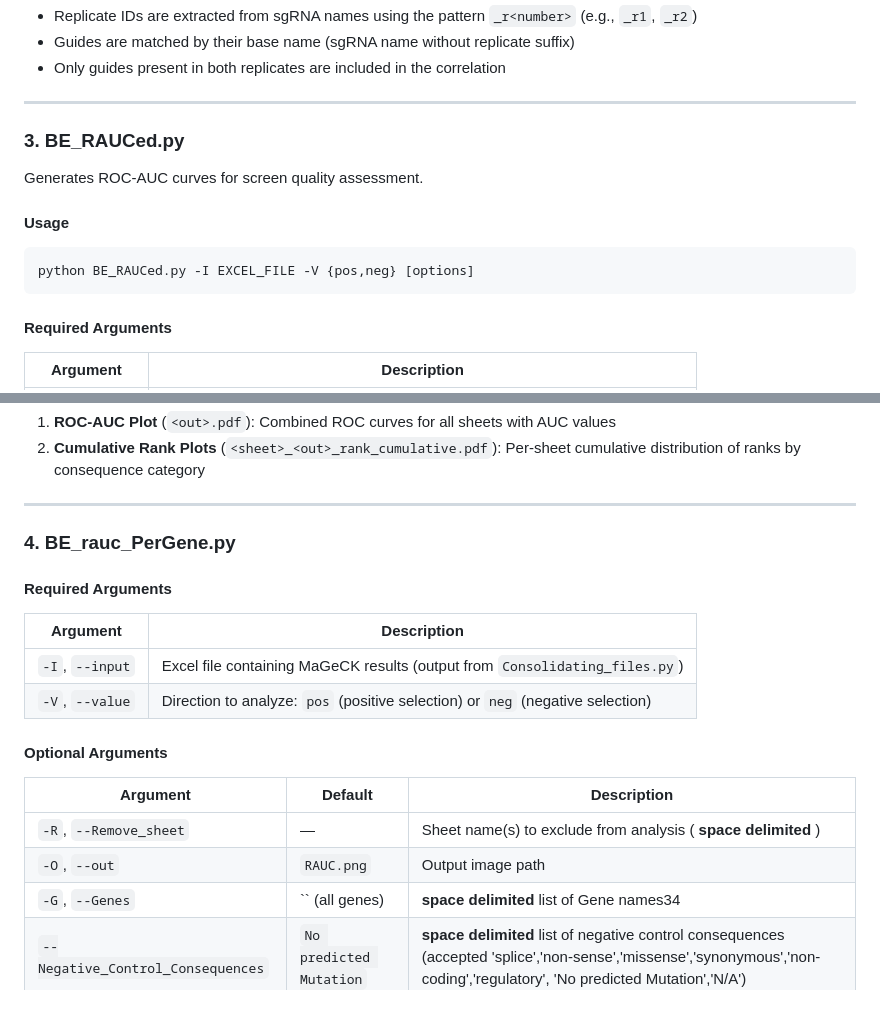
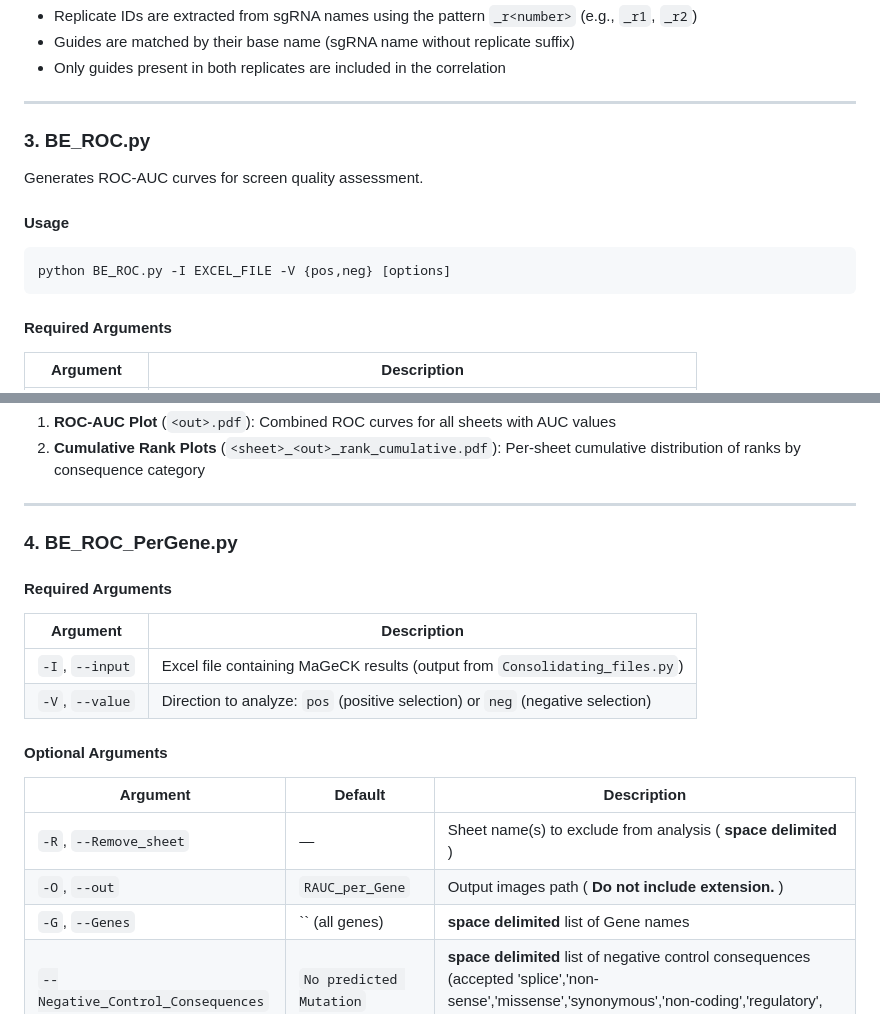
Before and after one commit to CERC-Genomic-Medicine/BEanalysed, a Markdown page: README.md, 2 parts joined by grey strips. Drawn GitHub-style.

````diff
--- a/README.md
+++ b/README.md
@@ -387,14 +387,14 @@ The script generates a PDF file containing:
 
 ---
 
-### 3. BE_RAUCed.py
+### 3. BE_ROC.py
 
 Generates ROC-AUC curves for screen quality assessment.
 
 #### Usage
 
 ```bash
-python BE_RAUCed.py -I EXCEL_FILE -V {pos,neg} [options]
+python BE_ROC.py -I EXCEL_FILE -V {pos,neg} [options]
 ```
 
 #### Required Arguments
@@ -425,7 +425,7 @@ The script generates:
 ---
 
 
-### 4. BE_rauc_PerGene.py
+### 4. BE_ROC_PerGene.py
 #### Required Arguments
 
 | Argument | Description |
@@ -438,8 +438,8 @@ The script generates:
 | Argument | Default | Description |
 |----------|---------|-------------|
 | `-R`, `--Remove_sheet` | — | Sheet name(s) to exclude from analysis ( **space delimited** ) |
-| `-O`, `--out` | `RAUC.png` | Output image path |
-| `-G`, `--Genes` | `` (all genes) | **space delimited** list of Gene names34 |
+| `-O`, `--out` | `RAUC_per_Gene` | Output images path ( **Do not include extension.** )  |
+| `-G`, `--Genes` | `` (all genes) | **space delimited** list of Gene names |
 |`--Negative_Control_Consequences`|`No predicted Mutation`| **space delimited** list of negative control consequences (accepted 'splice','non-sense','missense','synonymous','non-coding','regulatory', 'No predicted Mutation','N/A')|
 |`--Positive_Control_Consequences`|`'splice' 'non-sense'`| **space delimited** list of negative control consequences (accepted 'splice','non-sense','missense','synonymous','non-coding','regulatory', 'No predicted Mutation','N/A')|
 
````
